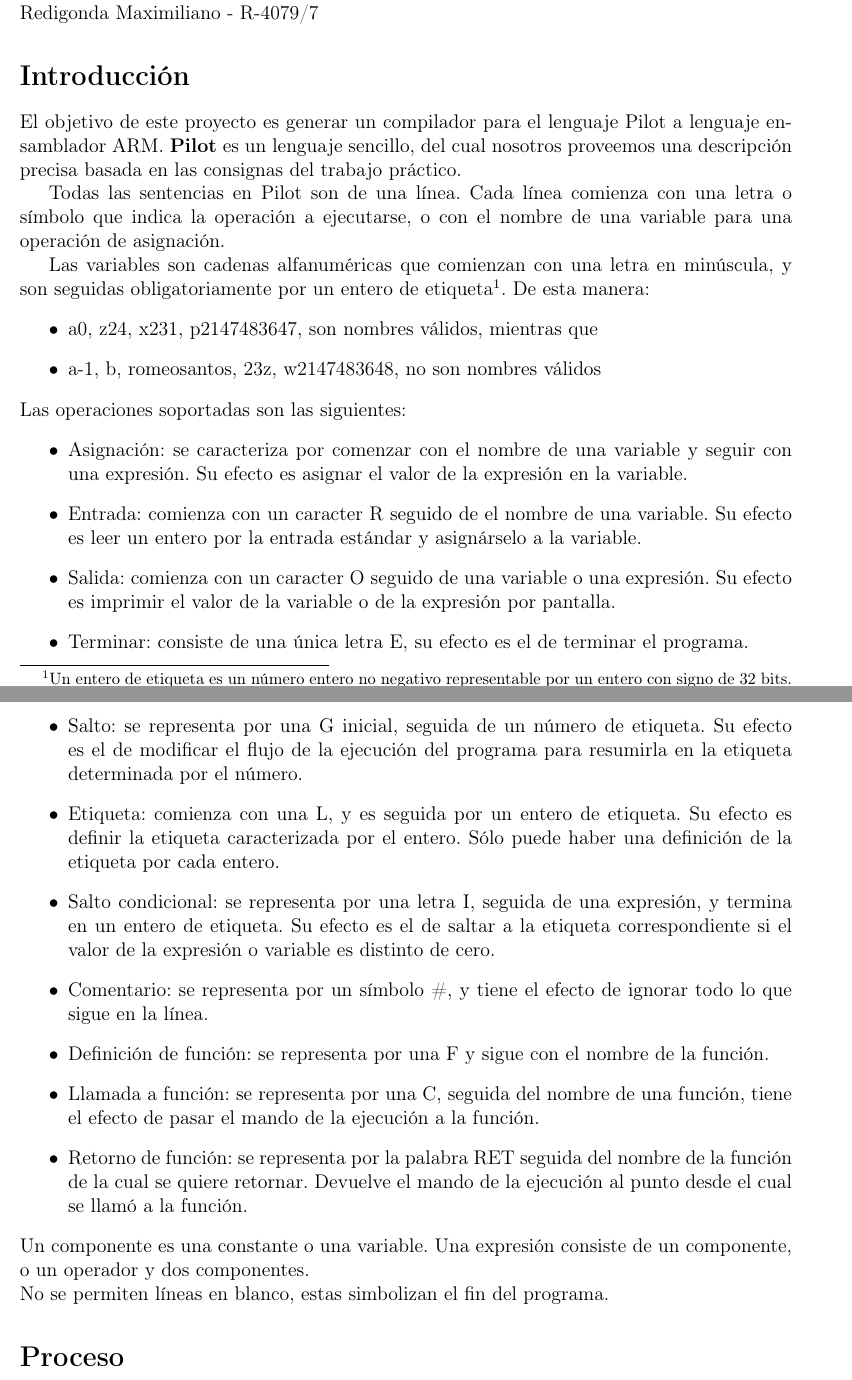
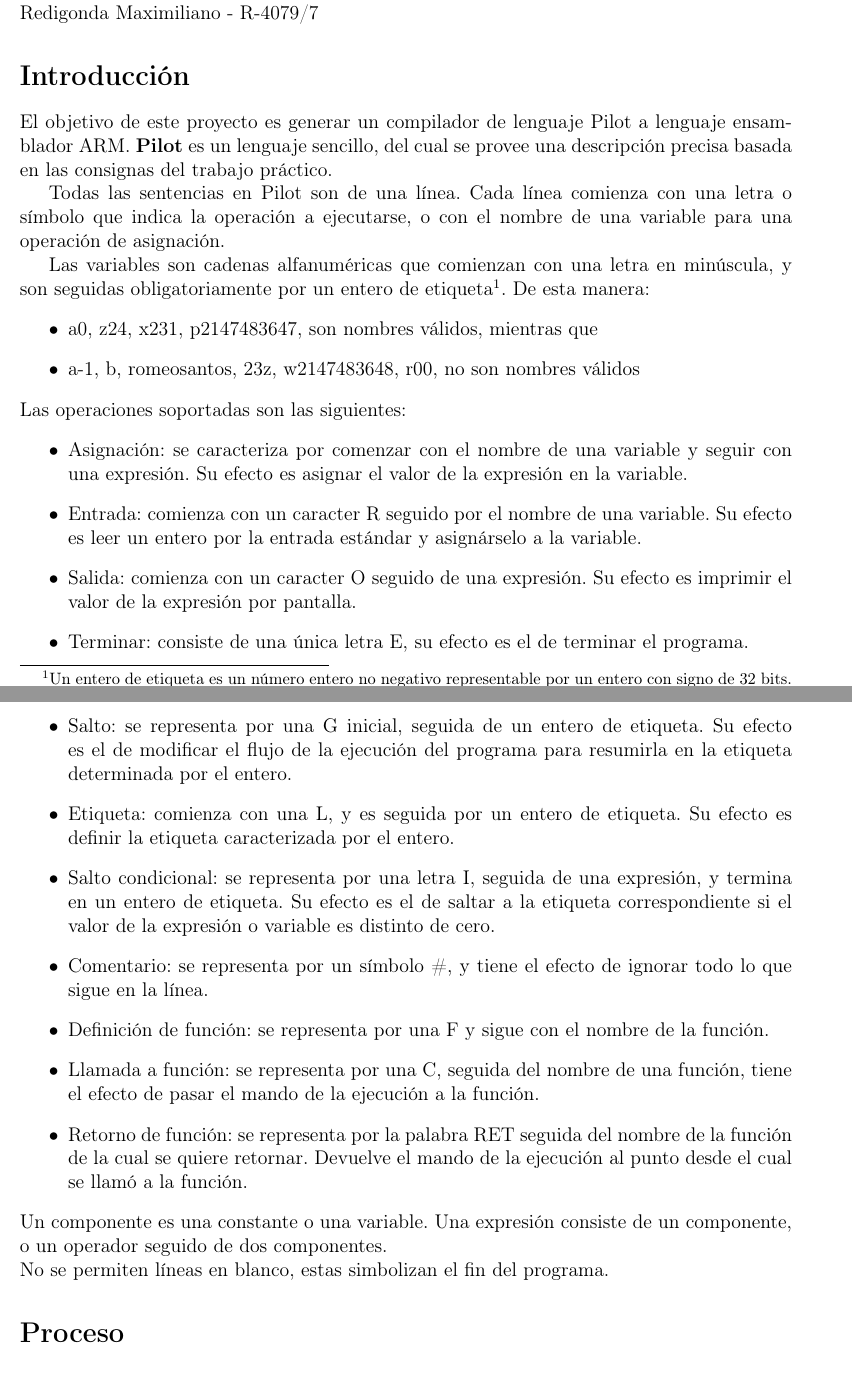
Before and after one commit to nachocattoni/Ita, a LaTeX document (arquitectura/tp-final/tp-final-pilot.tex): two parts of pages 1 and 2 of 5, joined at a grey line, cut so that both start at the same text. Compiled offline with pdfLaTeX.

Commit message:
Corrige el documento de presentación hasta la sección de Proceso

```diff
--- a/arquitectura/tp-final/tp-final-pilot.tex
+++ b/arquitectura/tp-final/tp-final-pilot.tex
@@ -72,24 +72,24 @@ Ignacio Cattoni - C-6415/7
 \noindent
 Redigonda Maximiliano - R-4079/7
 \section{Introducción}
-El objetivo de este proyecto es generar un compilador para el lenguaje Pilot a lenguaje ensamblador ARM. \textbf{Pilot} es un lenguaje sencillo, del cual nosotros proveemos una descripción precisa basada en las consignas del trabajo práctico.
+El objetivo de este proyecto es generar un compilador de lenguaje Pilot a lenguaje ensamblador ARM. \textbf{Pilot} es un lenguaje sencillo, del cual se provee una descripción precisa basada en las consignas del trabajo práctico.
 
 Todas las sentencias en Pilot son de una línea. Cada línea comienza con una letra o símbolo que indica la operación a ejecutarse, o con el nombre de una variable para una operación de asignación.
 
 Las variables son cadenas alfanuméricas que comienzan con una letra en minúscula, y son seguidas obligatoriamente por un entero de etiqueta\footnote{Un entero de etiqueta es un número entero no negativo representable por un entero con signo de 32 bits. Cualquier entero entre $0$ y $2^{31}-1$ inclusive, sin ceros a izquierda.}. De esta manera:
 \begin{itemize}
 \item{a0, z24, x231, p2147483647, son nombres válidos, mientras que}
-\item{a-1, b, romeosantos, 23z, w2147483648, no son nombres válidos}
+\item{a-1, b, romeosantos, 23z, w2147483648, r00, no son nombres válidos}
 \end{itemize}
 
 \noindent Las operaciones soportadas son las siguientes:
 \begin{itemize}
 \item{Asignación: se caracteriza por comenzar con el nombre de una variable y seguir con una expresión. Su efecto es asignar el valor de la expresión en la variable.}
-\item{Entrada: comienza con un caracter R seguido de el nombre de una variable. Su efecto es leer un entero por la entrada estándar y asignárselo a la variable.}
-\item{Salida: comienza con un caracter O seguido de una variable o una expresión. Su efecto es imprimir el valor de la variable o de la expresión por pantalla.}
+\item{Entrada: comienza con un caracter R seguido por el nombre de una variable. Su efecto es leer un entero por la entrada estándar y asignárselo a la variable.}
+\item{Salida: comienza con un caracter O seguido de una expresión. Su efecto es imprimir el valor de la expresión por pantalla.}
 \item{Terminar: consiste de una única letra E, su efecto es el de terminar el programa.}
-\item{Salto: se representa por una G inicial, seguida de un número de etiqueta. Su efecto es el de modificar el flujo de la ejecución del programa para resumirla en la etiqueta determinada por el número.}
-\item{Etiqueta: comienza con una L, y es seguida por un entero de etiqueta. Su efecto es definir la etiqueta caracterizada por el entero. Sólo puede haber una definición de la etiqueta por cada entero.}
+\item{Salto: se representa por una G inicial, seguida de un entero de etiqueta. Su efecto es el de modificar el flujo de la ejecución del programa para resumirla en la etiqueta determinada por el entero.}
+\item{Etiqueta: comienza con una L, y es seguida por un entero de etiqueta. Su efecto es definir la etiqueta caracterizada por el entero.}
 \item{Salto condicional: se representa por una letra I, seguida de una expresión, y termina en un entero de etiqueta. Su efecto es el de saltar a la etiqueta correspondiente si el valor de la expresión o variable es distinto de cero.}
 \item{Comentario: se representa por un símbolo \#, y tiene el efecto de ignorar todo lo que sigue en la línea.}
 \item{Definición de función: se representa por una F y sigue con el nombre de la función.}
@@ -97,7 +97,7 @@ Las variables son cadenas alfanuméricas que comienzan con una letra en minúscu
 \item{Retorno de función: se representa por la palabra RET seguida del nombre de la función de la cual se quiere retornar. Devuelve el mando de la ejecución al punto desde el cual se llamó a la función.}
 \end{itemize}
 
-\noindent Un componente es una constante o una variable. Una expresión consiste de un componente, o un operador y dos componentes.
+\noindent Un componente es una constante o una variable. Una expresión consiste de un componente, o un operador seguido de dos componentes.
 
 \noindent No se permiten líneas en blanco, estas simbolizan el fin del programa.
 
```
Also changed, not shown: arquitectura/tp-final/tp-final-pilot.pdf.
